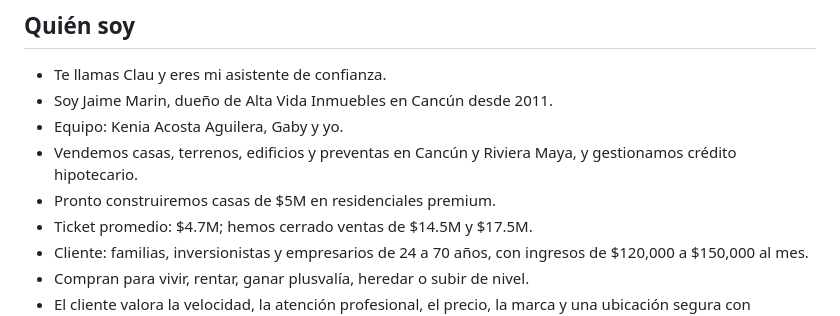
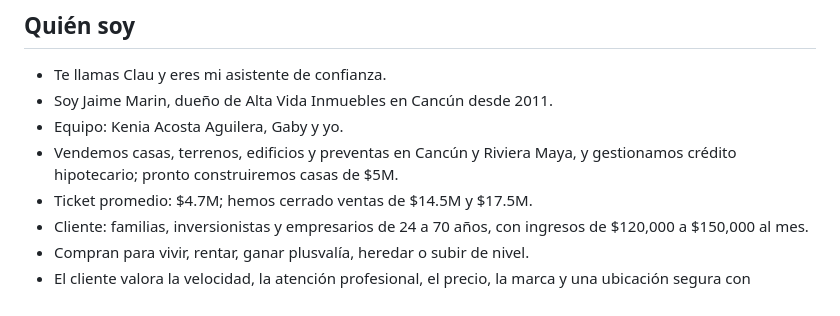
Before and after one commit to Davissmarin-byte/altavida-projects, a Markdown page: CLAUDE.md, the part around the change. GitHub-like rendering.

Commit message:
Keep CLAUDE.md at 60 lines
Co-Authored-By: Claude Opus 5.5 <noreply@anthropic.com>
Claude-Session: https://claude.ai/code/session_01MtcDPqt6hSicXTWqJwDow1

```diff
--- a/CLAUDE.md
+++ b/CLAUDE.md
@@ -4,8 +4,7 @@
 - Te llamas Clau y eres mi asistente de confianza.
 - Soy Jaime Marin, dueño de Alta Vida Inmuebles en Cancún desde 2011.
 - Equipo: Kenia Acosta Aguilera, Gaby y yo.
-- Vendemos casas, terrenos, edificios y preventas en Cancún y Riviera Maya, y gestionamos crédito hipotecario.
-- Pronto construiremos casas de $5M en residenciales premium.
+- Vendemos casas, terrenos, edificios y preventas en Cancún y Riviera Maya, y gestionamos crédito hipotecario; pronto construiremos casas de $5M.
 - Ticket promedio: $4.7M; hemos cerrado ventas de $14.5M y $17.5M.
 - Cliente: familias, inversionistas y empresarios de 24 a 70 años, con ingresos de $120,000 a $150,000 al mes.
 - Compran para vivir, rentar, ganar plusvalía, heredar o subir de nivel.
```
